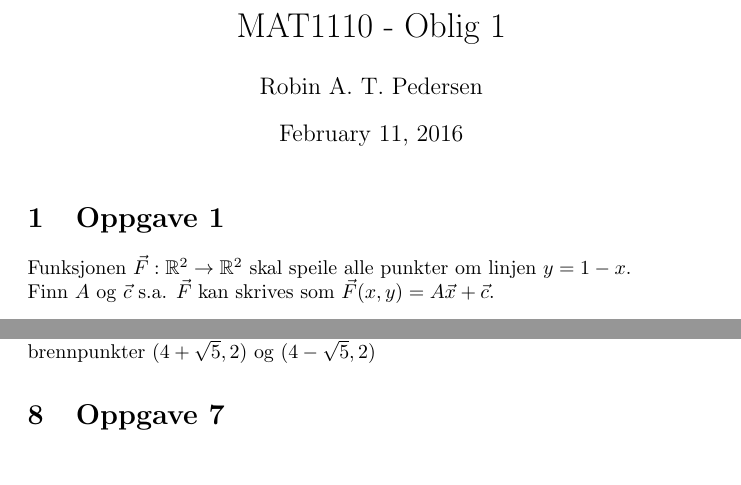
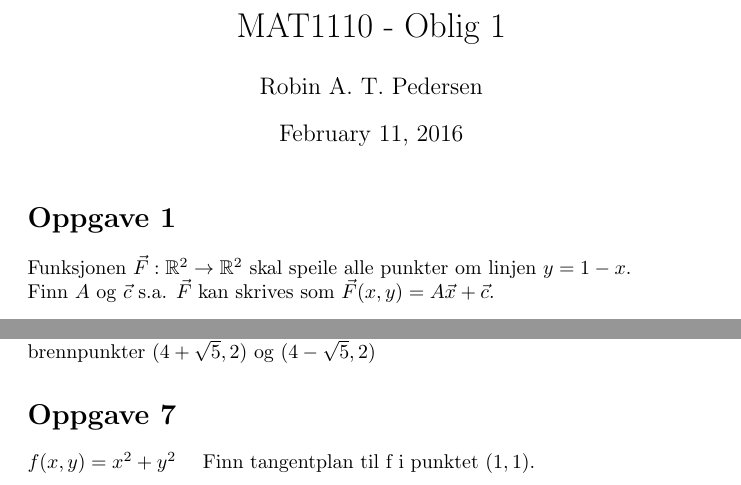
Before and after one commit to byllgrim/mat1110, a LaTeX document (oblig1/oblig1.tex, which reads oblig1/tex/oppg7.tex): two parts of pages 1 and 8 of 8, joined at a grey line, cut so that both start at the same text. Compiled offline with pdfLaTeX.

Commit message:
begynn oppg7

```diff
--- a/oblig1/oblig1.tex
+++ b/oblig1/oblig1.tex
@@ -6,6 +6,6 @@
   \author{Robin A. T. Pedersen}
   \maketitle
 
-  \section{Oppgave 1}
+  \section*{Oppgave 1}
     \input{./tex/oppg1}
 
@@ -28,4 +28,5 @@
     \input{./tex/oppg6}
 
-  \section{Oppgave 7}
+  \section*{Oppgave 7}
+    \input{./tex/oppg7}
 \end{document}
--- /dev/null
+++ b/oblig1/tex/oppg7.tex
@@ -0,0 +1,2 @@
+$f(x,y) = x^2 + y^2$ \quad
+Finn tangentplan til f i punktet $(1,1)$.
```
Also changed, not shown: oblig1/oblig1.tex (12 more changed lines). Lines whose indentation alone changed are shown as unchanged.
